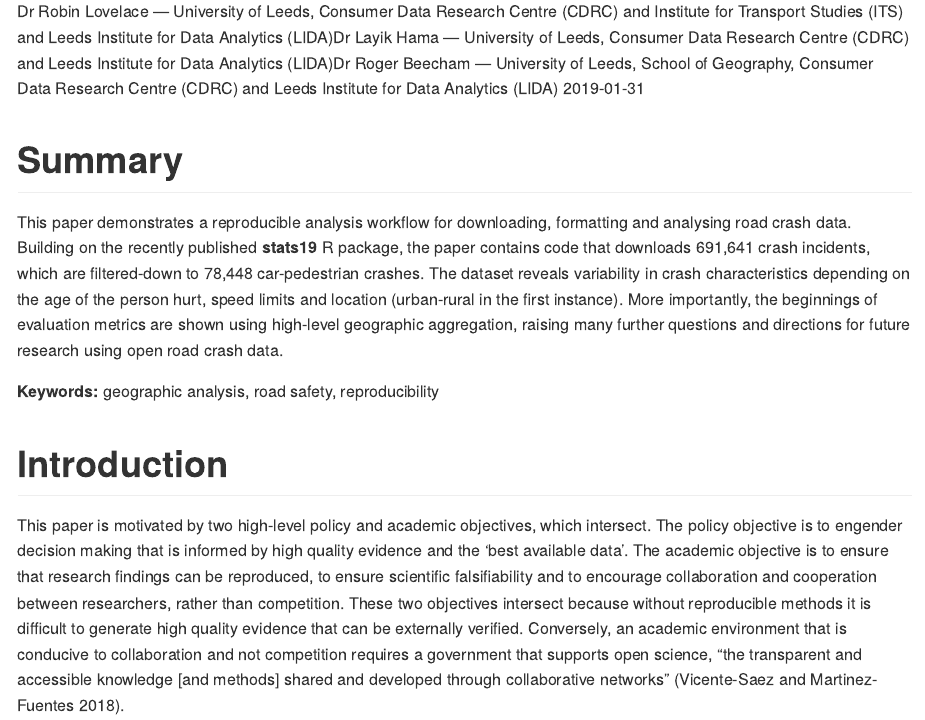
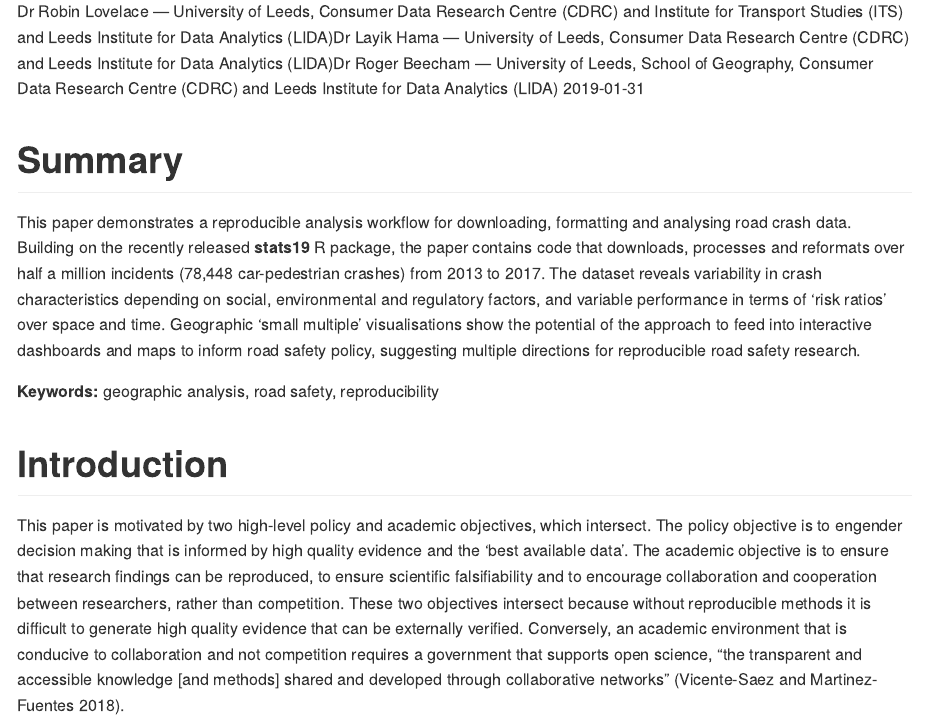
Before and after one commit to Robinlovelace/stats19-gisruk, an R Markdown document (README.Rmd): the page in a window 1100 px wide, from 200 px down. Rendered offline with R 4.5, knitr and Pandoc, with nearby package versions; both versions are drawn in the output format of the newer one; some code elsewhere in the file could not run offline.

Commit message:
Update paper - add refs to README.md

```diff
--- a/README.Rmd
+++ b/README.Rmd
@@ -6,10 +6,10 @@ author:
 - Dr Roger Beecham --- University of Leeds, School of Geography, Consumer Data Research Centre (CDRC) and Leeds Institute for Data Analytics (LIDA)
 date: '`r Sys.Date()`'
 output:
-   # github_document
-  pdf_document:
-   fig_caption: yes
-  number_sections: true
+   github_document
+  # pdf_document:
+  #  fig_caption: yes
+  # number_sections: true
 bibliography: references.bib
 ---
 
@@ -18,9 +18,9 @@ bibliography: references.bib
 # Summary {-}
 
 This paper demonstrates a reproducible analysis workflow for downloading, formatting and analysing road crash data.
-Building on the recently published **stats19** R package, the paper contains code that downloads 691,641 crash incidents, which are filtered-down to 78,448 car-pedestrian crashes.
-The dataset reveals variability in crash characteristics depending on the age of the person hurt, speed limits and location (urban-rural in the first instance).
-More importantly, the beginnings of evaluation metrics are shown using high-level geographic aggregation, raising many further questions and directions for future research using open road crash data.
+Building on the recently released **stats19** R package, the paper contains code that downloads, processes and reformats over half a million incidents (78,448 car-pedestrian crashes) from 2013 to 2017.
+The dataset reveals variability in crash characteristics depending on social, environmental and regulatory factors, and variable performance in terms of 'risk ratios' over space and time.
+Geographic 'small multiple' visualisations show the potential of the approach to feed into interactive dashboards and maps to inform road safety policy, suggesting multiple directions for reproducible road safety research.
 
 <!-- Authors are requested to keep to the word limit of 1500 words. The word limit includes the main body of the abstract and everything within (including captions etc.,) and the references. Not included in the word count is the title, author list, date, summary, keywords and author biographies -->
 
```
Also changed, not shown: README.md.
